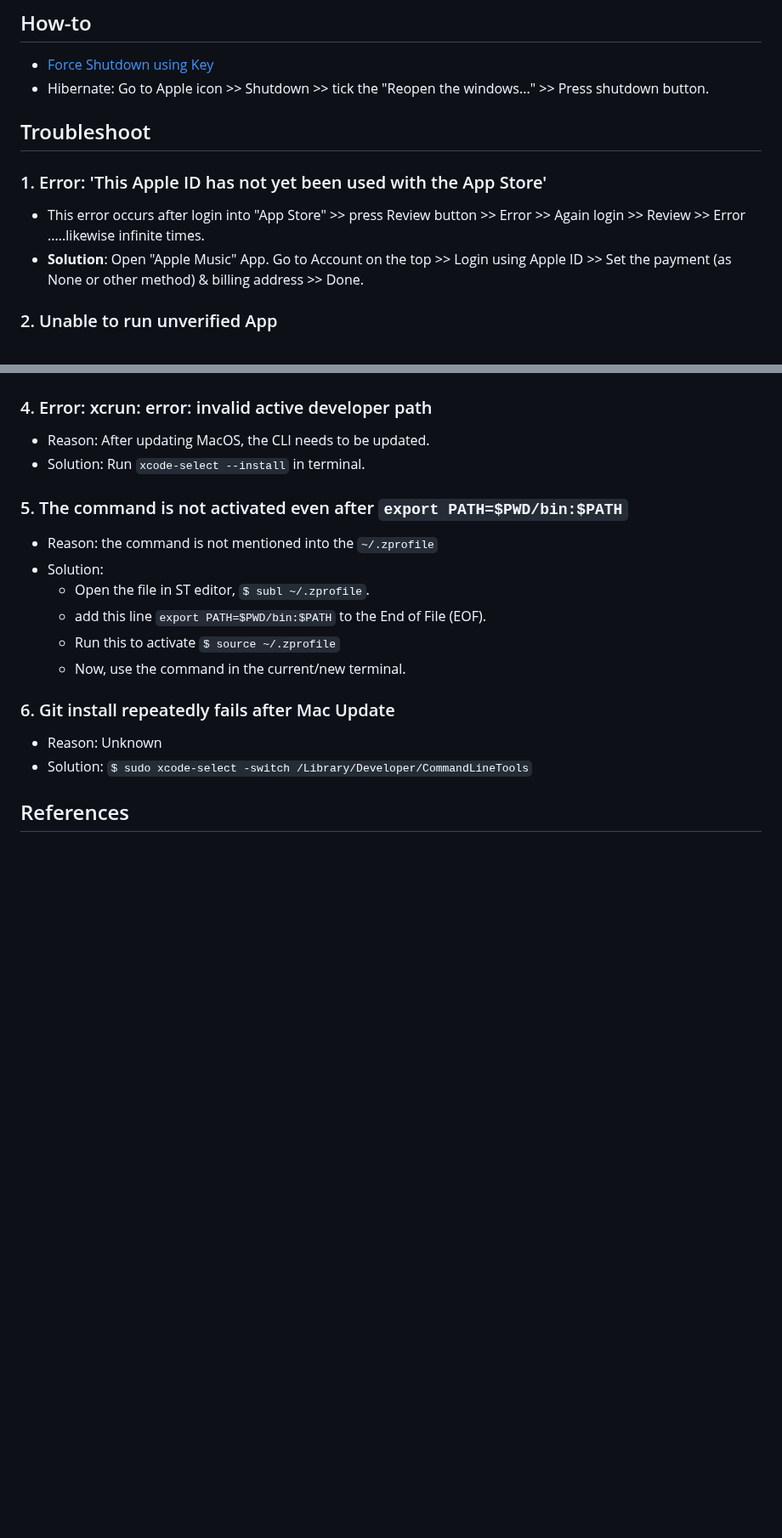
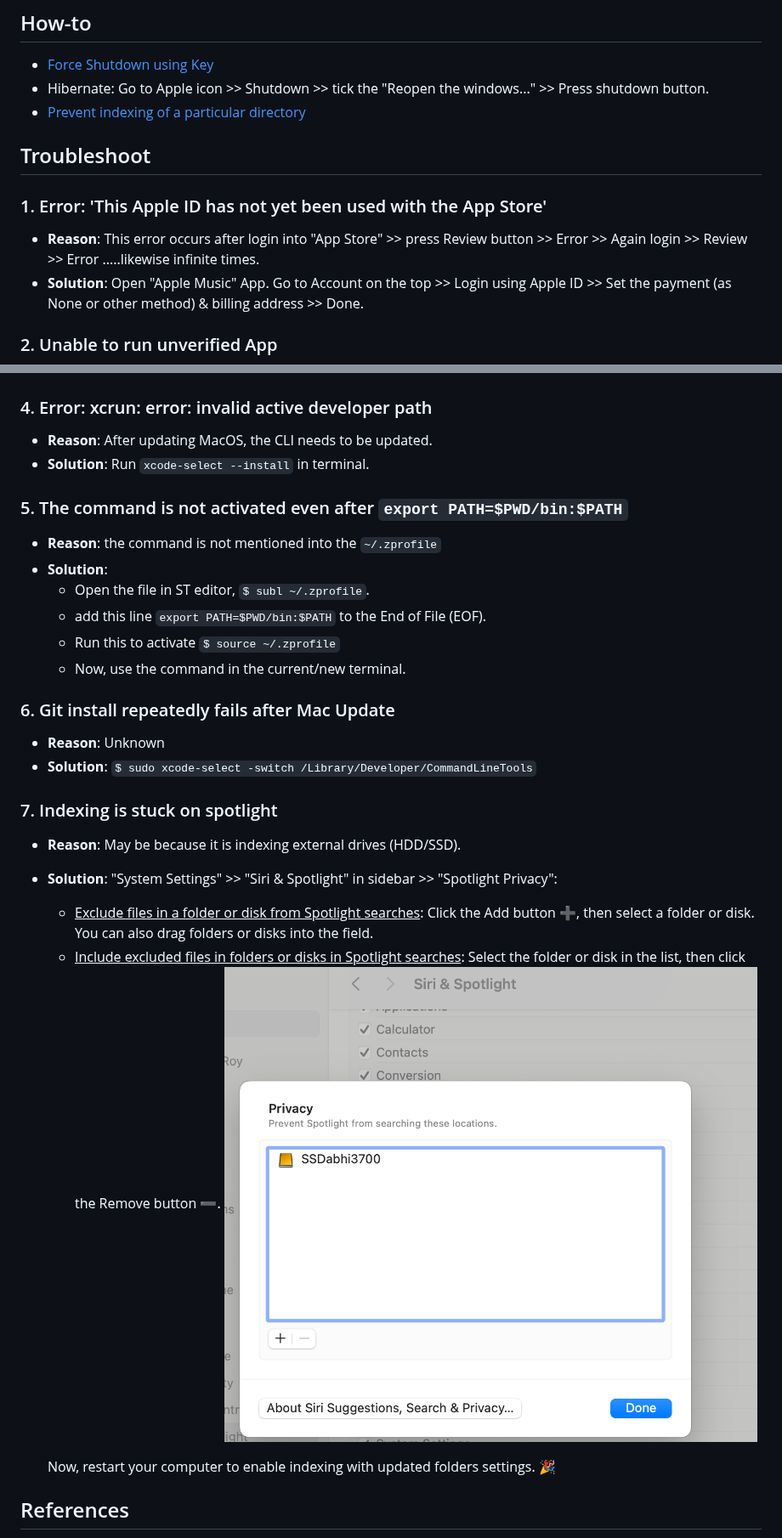
Before and after one commit to abhi3700/my_coding_toolkit, a Markdown page: mac.md, 2 parts joined by grey strips. Shown at 85% size. GitHub-like rendering; pictures changed too: img/spotlight_indexing.png (added); blank space fills up the shorter version.

Commit message:
mac: Fix spotlight indexing issue

```diff
--- a/mac.md
+++ b/mac.md
@@ -482,12 +478,13 @@ plugins=(
 
 - [Force Shutdown using Key](https://www.youtube.com/watch?v=ePhnDneb19M)
 - Hibernate: Go to Apple icon >> Shutdown >> tick the "Reopen the windows..." >> Press shutdown button.
+- [Prevent indexing of a particular directory](#7-indexing-is-stuck-on-spotlight)
 
 ## Troubleshoot
 
 ### 1. Error: 'This Apple ID has not yet been used with the App Store'
 
-- This error occurs after login into "App Store" >> press Review button >> Error >> Again login >> Review >> Error .....likewise infinite times.
+- **Reason**: This error occurs after login into "App Store" >> press Review button >> Error >> Again login >> Review >> Error .....likewise infinite times.
 - **Solution**: Open "Apple Music" App. Go to Account on the top >> Login using Apple ID >> Set the payment (as None or other method) & billing address >> Done.
 
 ### 2. Unable to run unverified App
@@ -529,13 +526,13 @@ Error: An unsatisifed requirement failed this build.
 
 ### 4. Error: xcrun: error: invalid active developer path
 
-- Reason: After updating MacOS, the CLI needs to be updated.
-- Solution: Run `xcode-select --install` in terminal.
+- **Reason**: After updating MacOS, the CLI needs to be updated.
+- **Solution**: Run `xcode-select --install` in terminal.
 
 ### 5. The command is not activated even after `export PATH=$PWD/bin:$PATH`
 
-- Reason: the command is not mentioned into the `~/.zprofile`
-- Solution:
+- **Reason**: the command is not mentioned into the `~/.zprofile`
+- **Solution**:
   - Open the file in ST editor, `$ subl ~/.zprofile`.
   - add this line `export PATH=$PWD/bin:$PATH` to the End of File (EOF).
   - Run this to activate `$ source ~/.zprofile`
@@ -543,8 +540,18 @@ Error: An unsatisifed requirement failed this build.
 
 ### 6. Git install repeatedly fails after Mac Update
 
-- Reason: Unknown
-- Solution: `$ sudo xcode-select -switch /Library/Developer/CommandLineTools`
+- **Reason**: Unknown
+- **Solution**: `$ sudo xcode-select -switch /Library/Developer/CommandLineTools`
+
+### 7. Indexing is stuck on spotlight
+
+- **Reason**: May be because it is indexing external drives (HDD/SSD).
+- **Solution**: "System Settings" >> "Siri & Spotlight" in sidebar >> "Spotlight Privacy":
+  - <u>Exclude files in a folder or disk from Spotlight searches</u>: Click the Add button ➕, then select a folder or disk. You can also drag folders or disks into the field.
+  - <u>Include excluded files in folders or disks in Spotlight searches</u>: Select the folder or disk in the list, then click the Remove button ➖.
+  ![](img/spotlight_indexing.png)
+
+  Now, restart your computer to enable indexing with updated folders settings. 🎉
 
 ## References
 
```
Also changed, not shown: other parts of mac.md (+15 -19 lines).
